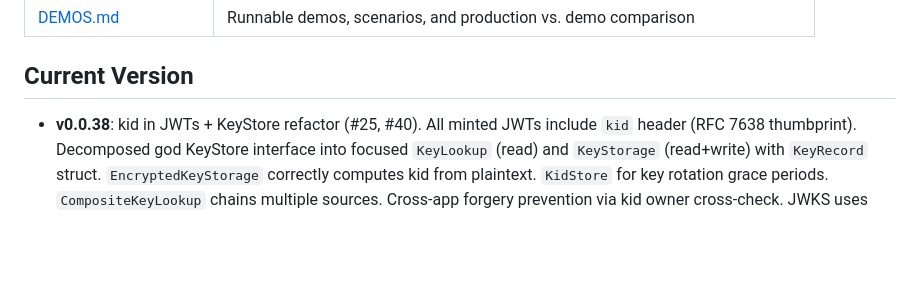
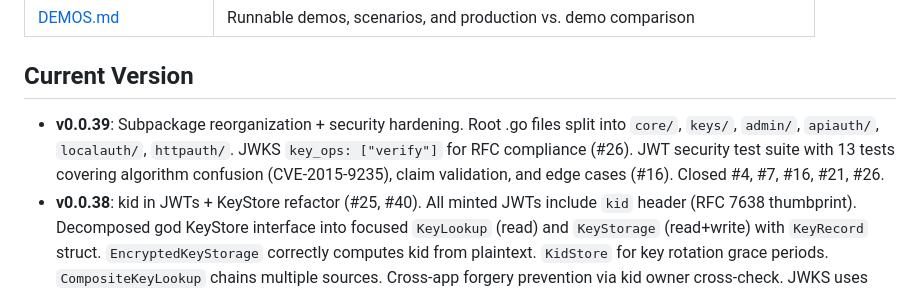
Before and after one commit to panyam/oneauth, a Markdown page: docs/SUMMARY.md, the part around the change. Rendered like a GitHub page; blank space fills up the shorter version.

```diff
--- a/docs/SUMMARY.md
+++ b/docs/SUMMARY.md
@@ -163,6 +163,7 @@ oneauth.HandleLinkOAuthCallback(config, linkingUserID, "google", userInfo, w, r)
 
 ## Current Version
 
+- **v0.0.39**: Subpackage reorganization + security hardening. Root .go files split into `core/`, `keys/`, `admin/`, `apiauth/`, `localauth/`, `httpauth/`. JWKS `key_ops: ["verify"]` for RFC compliance (#26). JWT security test suite with 13 tests covering algorithm confusion (CVE-2015-9235), claim validation, and edge cases (#16). Closed #4, #7, #16, #21, #26.
 - **v0.0.38**: kid in JWTs + KeyStore refactor (#25, #40). All minted JWTs include `kid` header (RFC 7638 thumbprint). Decomposed god KeyStore interface into focused `KeyLookup` (read) and `KeyStorage` (read+write) with `KeyRecord` struct. `EncryptedKeyStorage` correctly computes kid from plaintext. `KidStore` for key rotation grace periods. `CompositeKeyLookup` chains multiple sources. Cross-app forgery prevention via kid owner cross-check. JWKS uses thumbprint kids. All backends updated.
 - **v0.0.37**: CSRF protection (#21). `CSRFMiddleware` with double-submit cookie pattern, constant-time comparison, Bearer exemption. Reference server form endpoints protected. 12 unit tests.
 - **v0.0.36**: HS256 secret encryption at rest (#19). `EncryptedKeyStore` decorator with AES-256-GCM, HKDF-SHA256 key derivation, plaintext migration fallback. Configured via `ONEAUTH_MASTER_KEY` env var.
```
Also changed, not shown: docs/NEXTSTEPS.md (+10 -1 lines).
